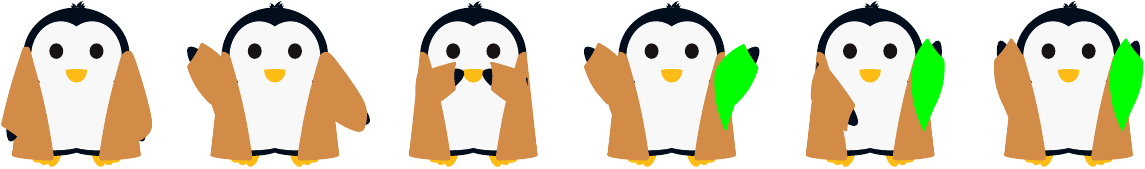
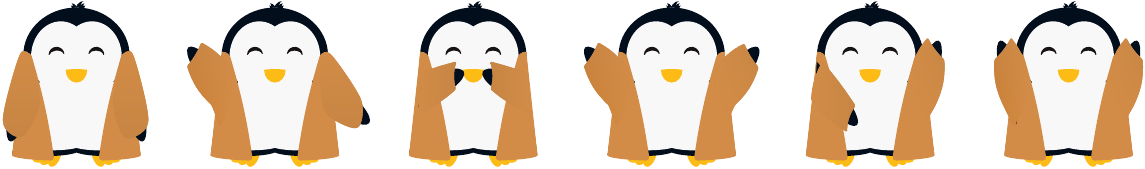
Before and after one commit to EagleoutIce/tikzpingus, a LaTeX document (cloak.tex, which reads tikzpingus.sty): the whole page. Compiled offline with pdfLaTeX.

Commit message:
improving the cloak

```diff
--- a/cloak.tex
+++ b/cloak.tex
@@ -2,7 +2,7 @@
 \documentclass{article}
 \usepackage[glows]{tikzpingus}
 \usepackage[active, tightpage]{preview}
-\pingudefaults{cloak,cloak cap=!hide}
+\pingudefaults{cloak,cloak cap=!hide,eyes wink}
 
 \begin{document}
 \begin{preview}
--- a/tikzpingus.sty
+++ b/tikzpingus.sty
@@ -2160,7 +2160,7 @@ vr-controller \@lr\space second shade/.code = \pingu@color{vrcontroller\@lr @sec
     cloak wings/.is if       = @pingu@x@cloak@wings,
     cape/.style              = {/pingu/cloak=#1, /pingu/cloak wings=false,/pingu/cloak front color=\@pingu@none, /pingu/cloak cap=\@pingu@none,/pingu/cloak front color=\@pingu@none},
     cape/.default            = pingu@bronze,
-}{cloak padding=1.95mm,cloak bottom color=\pingu@color@cloak!90!black,cloak cap=\pingu@color@cloak!94!pingu@black,cloak front color=\pingu@color@cloak!90!white,cloak wings color=\pingu@color@cloak@front,cloak wings=true}
+}{cloak padding=1.95mm,cloak bottom color=\pingu@color@cloak!90!black,cloak cap=\pingu@color@cloak!94!pingu@black,cloak front color=\pingu@color@cloak!90!white,cloak wings color=\pingu@color@cloak@front!94!pingu@black,cloak wings=true}
 \def\pingu@draw@cloth@cloak@behind{%
     \pingu@block[bottom color=\pingu@color@cloak@bottom,top color=\pingu@color@cloak]{\pingu@color@cloak} (\pingu@name-bottom-center)++(-\pingu@x@cloak@padding-\pingu@w@half,-.5mm) arc (180:0:{\pingu@x@cloak@padding+\pingu@w@half} and \pingu@one) to[bend left=1] (\pingu@name-wings-side-left) arc(0:180:\pingu@w@half{} and .75mm) to[bend left=1] cycle;
 }
@@ -2180,24 +2180,23 @@ vr-controller \@lr\space second shade/.code = \pingu@color{vrcontroller\@lr @sec
     % wings
     \if@pingu@x@cloak@wings
     \edef\@la{\csname @pingu@wingdown@\@pingu@select@leftwing@ @\endcsname}
-    \ifnum\@la>0 % wing is going inverted up / \
-        \pingu@block[right color=\pingu@color@cloak@front,left color=\pingu@color@cloak@wings]{\pingu@color@cloak@wings} (\pingu@name-wing-left-start)++(.5mm,-3.5mm) to[bend left=10] (\pingu@name-wing-left-low) to[bend right=15] (\pingu@name-wing-left-up) to[bend left=3] (\pingu@name-wing-left-start-up) -- ++(0,-1.5mm) to[bend left=13] cycle;
+    \ifnum\@la>0 % wing is going inverted up or down / \ => left
+        \pingu@block[right color=\pingu@color@cloak@front,left color=\pingu@color@cloak@wings]{\pingu@color@cloak@wings} (\pingu@name-wing-left-start)++(.5mm,-3.5mm) to[bend left=10] (\pingu@name-wing-left-low) to[bend right=15] (\pingu@name-wing-left-up) to[bend left=3] (\pingu@name-wing-left-start-up) to[bend left] ([xshift=.25mm,yshift=1mm]\pingu@name-wing-left-start);
     \else
-        \ifnum\@la<-90% normal up \ / => right side
-            % \pingu@block[upper right=\pingu@color@cloak@wings,lower right=\pingu@color@cloak,lower left=\pingu@color@cloak,upper left=\pingu@color@cloak]{\pingu@color@cloak@wings}
-            \pingu@block{green} (\pingu@name-wing-left-start-low) to[bend right=14] (\pingu@name-wing-left-low) to[bend left=8] (\pingu@name-wing-left-up) to[bend right=17] (\pingu@name-wing-left-start-up) to[bend right=13] ([yshift=-2mm]\pingu@name-waist-left) to[bend left=3] cycle;
+        \ifnum\@la<-90% normal up \ / => left side
+            \pingu@block[upper right=\pingu@color@cloak@wings,lower right=\pingu@color@cloak@front,lower left=\pingu@color@cloak@front,upper left=\pingu@color@cloak@front]{\pingu@color@cloak@wings} (\pingu@name-wing-left-start-low) to[bend right=14] (\pingu@name-wing-left-low) to[bend left=8] (\pingu@name-wing-left-up) to[bend right=17] (\pingu@name-wing-left-start-up) to[bend right=13] ([xshift=-.15mm,yshift=-1mm]\pingu@name-waist-left)-- cycle;
         \else % normal and hugging down => right
-            \pingu@block[top color=\pingu@color@cloak@front,middle color=\pingu@color@cloak,bottom color=\pingu@color@cloak@wings]{\pingu@color@cloak@wings} plot[smooth] coordinates {([xshift=-1.38mm]\pingu@name-wings-side-left) (\pingu@name-wing-left-start-low) (\pingu@name-wing-left-low) (\pingu@name-wing-left-up) ([xshift=.68mm]\pingu@name-wings-side-left) ([xshift=-1.38mm]\pingu@name-wings-side-left)};
+            \pingu@block[top color=\pingu@color@cloak@front,middle color=\pingu@color@cloak,bottom color=\pingu@color@cloak@wings]{\pingu@color@cloak@wings} plot[smooth] coordinates {([xshift=-1.38mm]\pingu@name-wings-side-left) (\pingu@name-wing-left-start-low) ([yshift=.65mm,xshift=-.65mm]\pingu@name-wing-left-low) ([yshift=.65mm,xshift=-.65mm]\pingu@name-wing-left-up) ([xshift=.68mm]\pingu@name-wings-side-left) ([xshift=-1.38mm]\pingu@name-wings-side-left)};
         \fi
     \fi
     \edef\@ra{\csname @pingu@wingdown@\@pingu@select@rightwing@ @\endcsname}
-    \ifnum\@ra>0 % wing is going inverted up
-        \pingu@block[left color=\pingu@color@cloak@front,middle color=\pingu@color@cloak@front,right color=\pingu@color@cloak@wings]{\pingu@color@cloak@wings} (\pingu@name-wing-right-start-low) to[bend right=10] (\pingu@name-wing-right-low) to[bend left=15] (\pingu@name-wing-right-up) to[bend right=3] (\pingu@name-wing-right-start-up) -- ++(-.5mm,0mm) to[bend right=16] cycle;
+    \ifnum\@ra>0 % wing is going inverted up or down => right
+        \pingu@block[left color=\pingu@color@cloak@front,middle color=\pingu@color@cloak@front,right color=\pingu@color@cloak@wings]{\pingu@color@cloak@wings} (\pingu@name-wing-right-start-low) to[bend right=10] (\pingu@name-wing-right-low) to[bend left=15] (\pingu@name-wing-right-up) to[bend right=3] (\pingu@name-wing-right-start-up) -- ++(-.25mm,0mm) to[bend right=11] cycle;
     \else
-        \ifnum\@ra<-90% normal up
-            \pingu@block[upper left=\pingu@color@cloak@wings,lower right=\pingu@color@cloak@front,lower left=\pingu@color@cloak@front,upper right=\pingu@color@cloak@front]{\pingu@color@cloak@wings} (\pingu@name-wing-right-start-low) to[bend left=14] (\pingu@name-wing-right-low) to[bend right=8] (\pingu@name-wing-right-up) to[bend left=15] (\pingu@name-wing-right-start-up) to[bend left=13] ([yshift=-2mm]\pingu@name-waist-right) to[bend right=2] cycle;
-        \else
-            \pingu@block[top color=\pingu@color@cloak@front,middle color=\pingu@color@cloak@front,bottom color=\pingu@color@cloak@wings]{\pingu@color@cloak@wings} (\pingu@name-wing-right-start)++(1.65mm,0) to[bend left=10] (\pingu@name-wing-right-low) to[bend right=3]  (\pingu@name-wing-right-up) to[bend left=3] ([yshift=8mm]\pingu@name-wing-right-start) -- ++(1mm,0) to[bend left=13] cycle;
+        \ifnum\@ra<-90% normal up => right side
+            \pingu@block[upper left=\pingu@color@cloak@wings,lower left=\pingu@color@cloak,lower right=\pingu@color@cloak@front,upper right=\pingu@color@cloak@front]{\pingu@color@cloak@wings} (\pingu@name-wing-right-start-low) to[bend left=14] (\pingu@name-wing-right-low) to[bend right=8] (\pingu@name-wing-right-up) to[bend left=15] (\pingu@name-wing-right-start-up) to[bend left=13] ([xshift=-.15mm,yshift=-1mm]\pingu@name-waist-right) -- cycle;
+        \else % normal and hugging down => left
+            \pingu@block[top color=\pingu@color@cloak@front,middle color=\pingu@color@cloak@front,bottom color=\pingu@color@cloak@wings]{\pingu@color@cloak@wings} plot[smooth] coordinates {([xshift=1.38mm]\pingu@name-wings-side-right) (\pingu@name-wing-right-start-low) ([yshift=.85mm,xshift=-.35mm]\pingu@name-wing-right-low) ([yshift=.85mm,xshift=.35mm]\pingu@name-wing-right-up) ([xshift=-.68mm]\pingu@name-wings-side-right) ([xshift=1.38mm]\pingu@name-wings-side-right)};
         \fi
     \fi
 \fi
```
